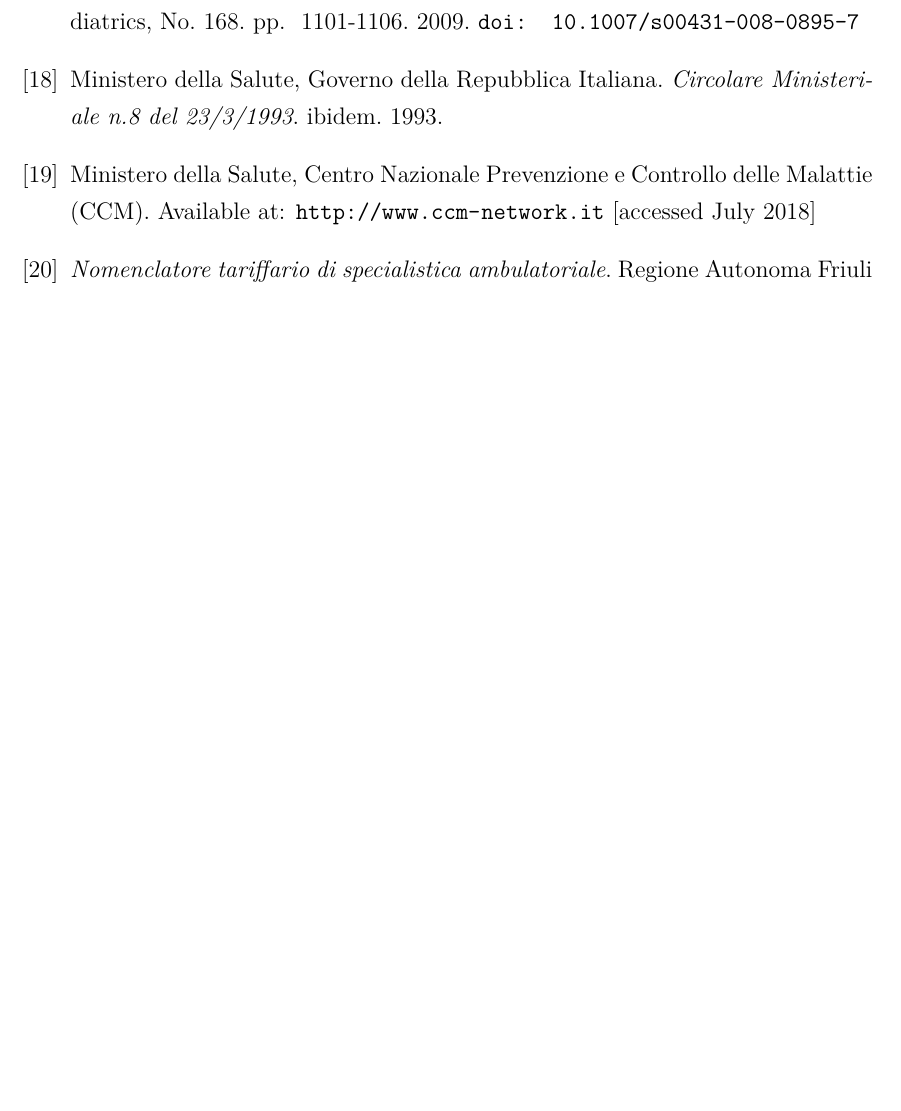
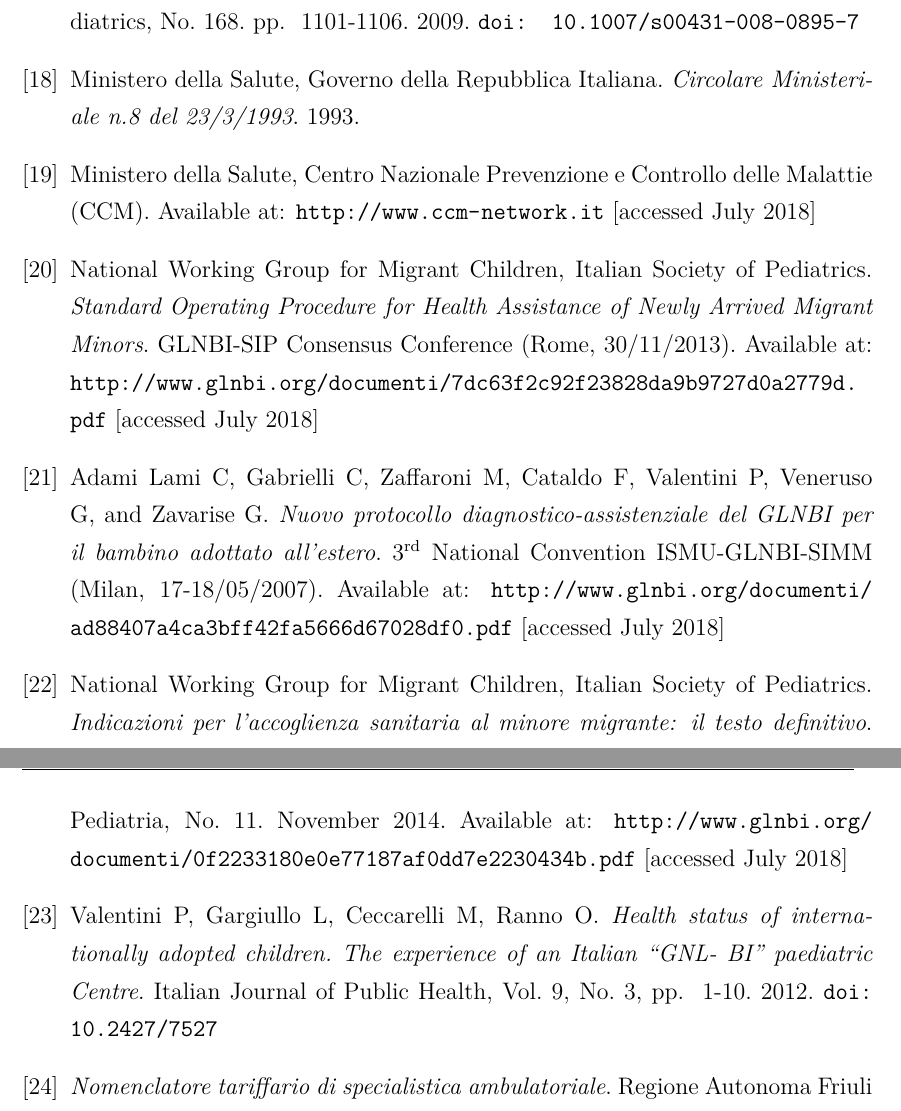
Before and after one commit to MangaUchiha/Tesi, a LaTeX thesis (main.tex, which reads chapters/Bibliography.tex): part of page 55 of 55 before the commit and two parts of pages 55 and 56 of 56 after it, the two joined at a grey line, cut so that both start at the same text, the shorter picture padded with empty space. The pictures show the PDF file main.pdf that the author committed with the source.

Commit message:
Added biblio

```diff
--- a/chapters/Bibliography.tex
+++ b/chapters/Bibliography.tex
@@ -135,12 +135,38 @@
 \bibitem{circolareministeriale}
   Ministero della Salute, Governo della Repubblica Italiana.
   \textit{Circolare Ministeriale n.8 del 23/3/1993}.
-  ibidem.
   1993.
 
 \bibitem{centroprevenzione}
   Ministero della Salute, Centro Nazionale Prevenzione e Controllo delle Malattie (CCM).
   Available at: \url{http://www.ccm-network.it} [accessed July 2018]
+
+\bibitem{GNLBI1}
+  National Working Group for Migrant Children, Italian Society of Pediatrics.
+  \textit{Standard Operating Procedure for Health Assistance of Newly Arrived Migrant Minors}.
+  GLNBI-SIP Consensus Conference (Rome, 30/11/2013).
+  Available at: \url{http://www.glnbi.org/documenti/7dc63f2c92f23828da9b9727d0a2779d.pdf} [accessed July 2018]
+
+\bibitem{GNLBI2}
+  Adami Lami C, Gabrielli C, Zaffaroni M, Cataldo F, Valentini P, Veneruso G, and Zavarise G.
+  \textit{Nuovo protocollo diagnostico-assistenziale del GLNBI per il bambino adottato all'estero}.
+  \nth{3} National Convention ISMU-GLNBI-SIMM (Milan, 17-18/05/2007).
+  Available at: \url{http://www.glnbi.org/documenti/ad88407a4ca3bff42fa5666d67028df0.pdf} [accessed July 2018]
+
+\bibitem{GNLBI3}
+  National Working Group for Migrant Children, Italian Society of Pediatrics.
+  \textit{Indicazioni per l’accoglienza sanitaria al minore migrante: il testo definitivo}.
+  Pediatria, No. 11.
+  November 2014.
+  Available at: \url{http://www.glnbi.org/documenti/0f2233180e0e77187af0dd7e2230434b.pdf} [accessed July 2018]
+
+\bibitem{GNLBIexp}
+  Valentini P, Gargiullo L, Ceccarelli M, Ranno O.
+  \textit{Health status of internationally adopted children. The experience of an Italian “GNL- BI” paediatric Centre}.
+  Italian Journal of Public Health, Vol. 9, No. 3,
+  pp. ~1-10.
+  2012.
+  \doi{10.2427/7527}
 
 \bibitem{nomenclatore}
   \textit{Nomenclatore tariffario di specialistica ambulatoriale}.
```
Also changed, not shown: chapters/Introduction.tex (+2 -0 lines), main.pdf, 3 other files.
